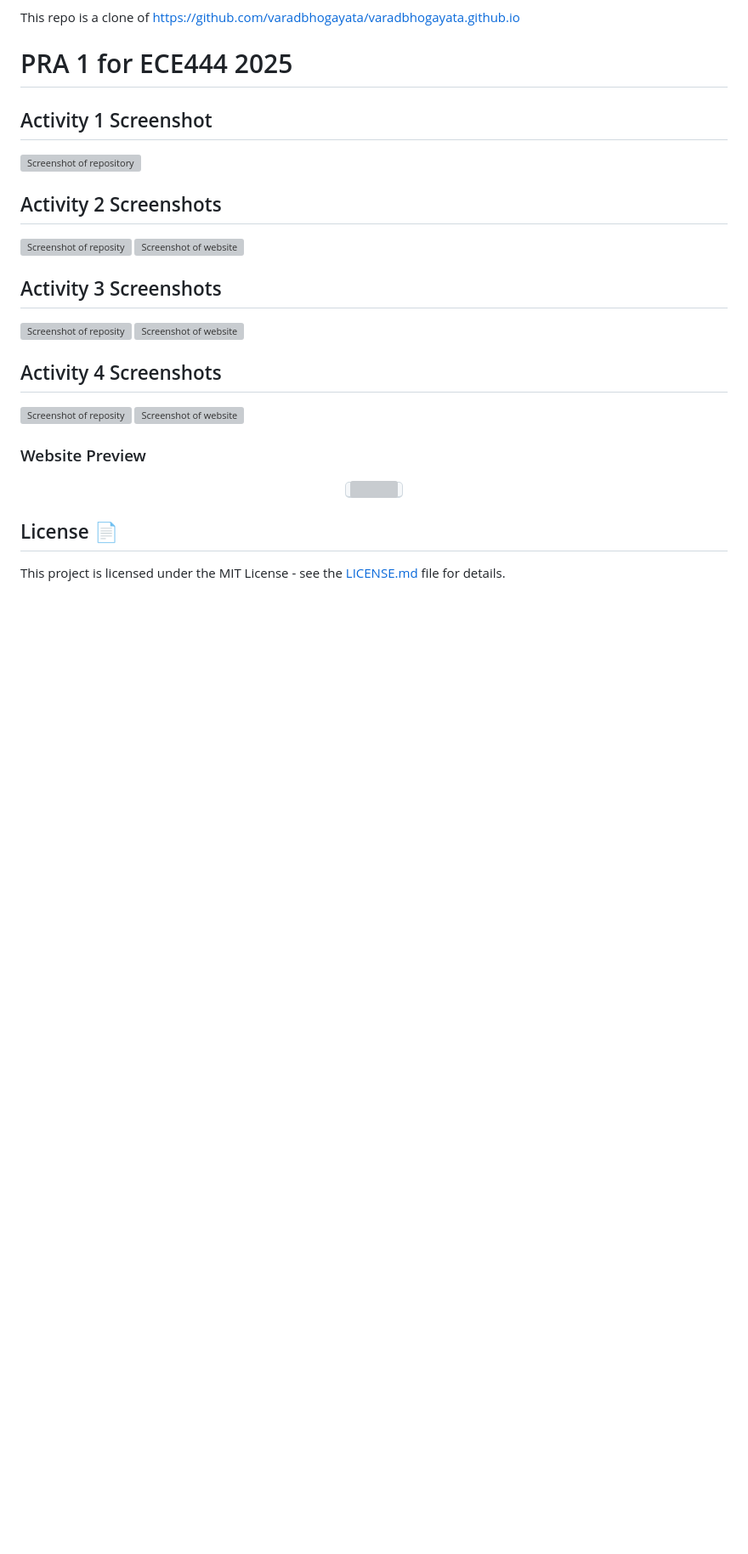
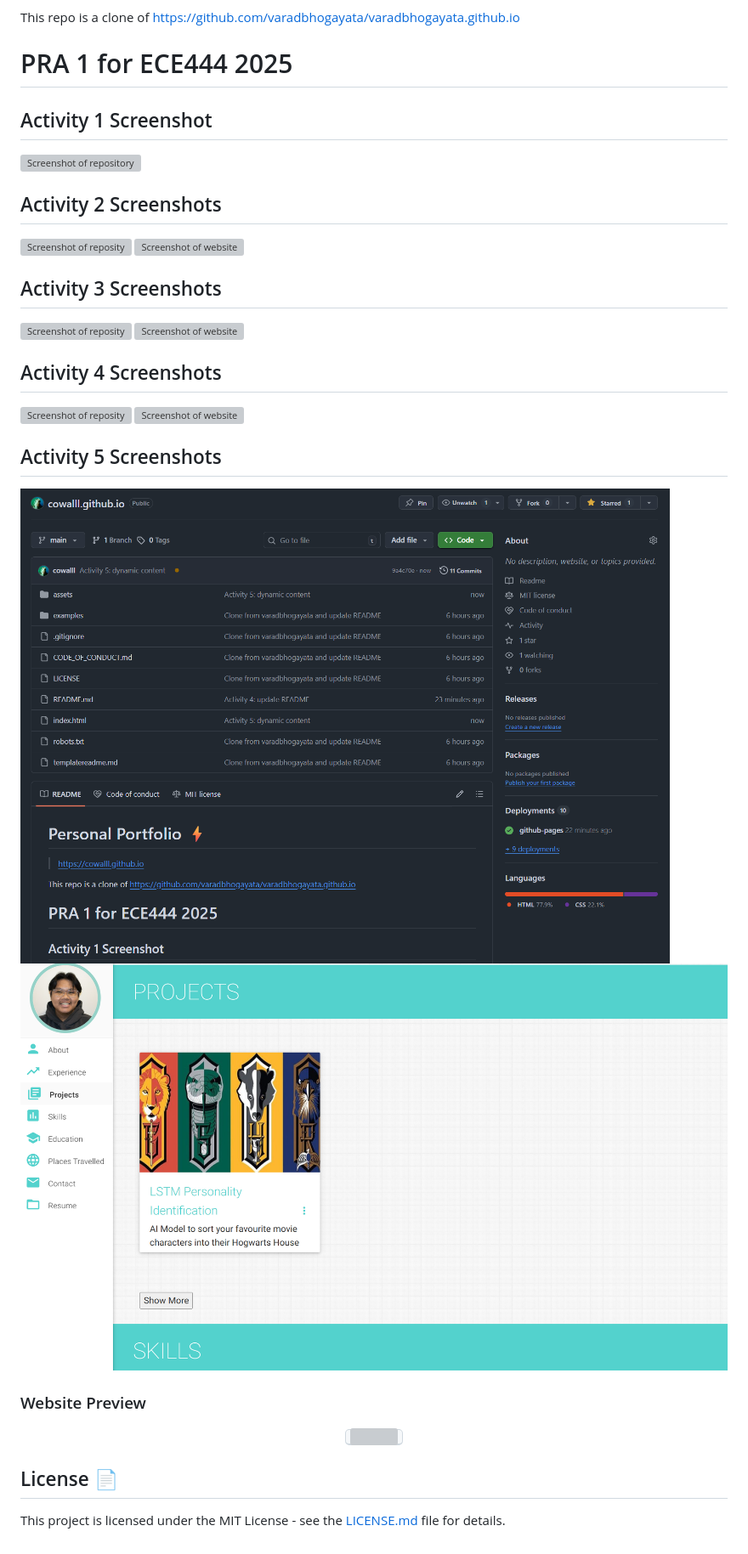
Before and after one commit to cowalll/cowalll.github.io, a Markdown page: README.md, the part around the change. Shown: that part at 85% size. Rendered like a GitHub page; pictures changed too: assets/img/activity5_repo.png (added), assets/img/activity5_website.png (added); blank space fills up the shorter version; grey boxes are pictures that could not be loaded.

Commit message:
Activity 5: update readme

```diff
--- a/README.md
+++ b/README.md
@@ -21,6 +21,10 @@ This repo is a clone of https://github.com/varadbhogayata/varadbhogayata.github.
 ![Screenshot of reposity](assets/img/activity4_repo.png)
 ![Screenshot of website](assets/img/activity4_website.png)
 
+## Activity 5 Screenshots
+![Screenshot of reposity](assets/img/activity5_repo.png)
+![Screenshot of website](assets/img/activity5_website.png)
+
 ### Website Preview
 <p align="center">
   <kbd>
```
